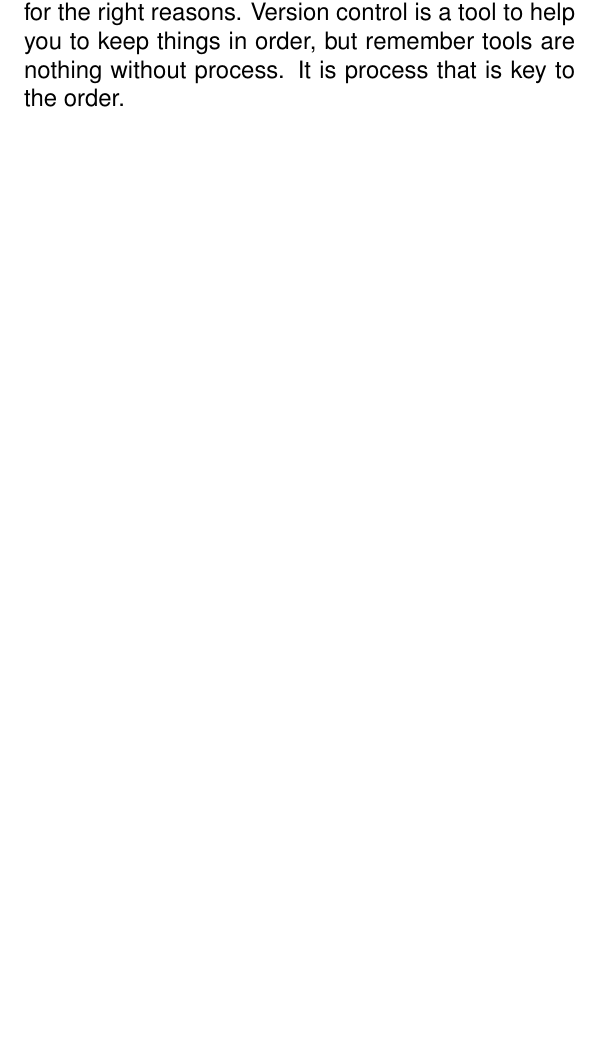
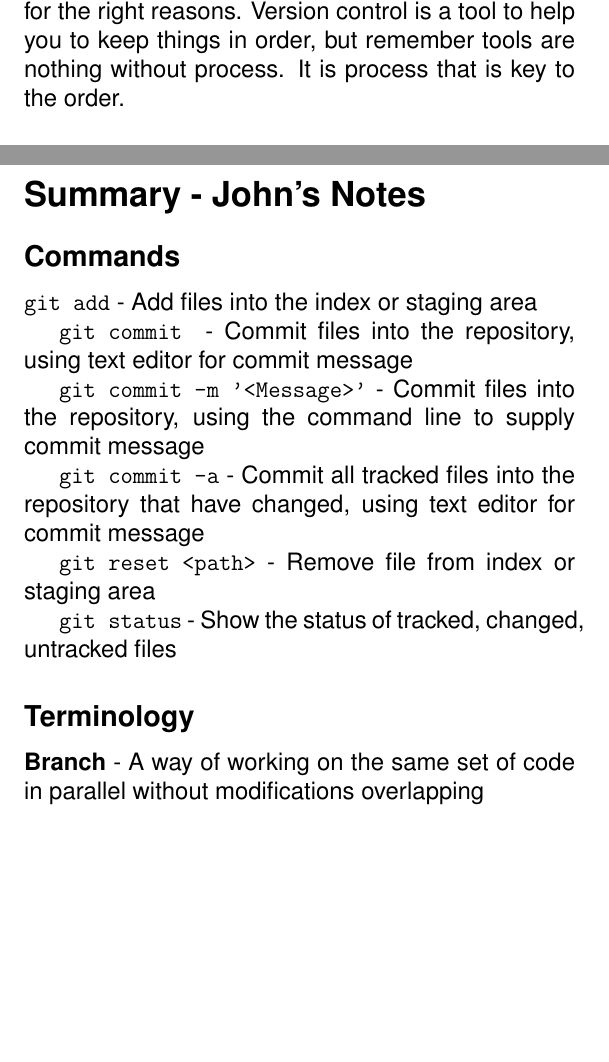
Before and after one commit to cbx33/gitt, a LaTeX book (gitt.tex, which reads chap2.tex): part of page 47 of 49 before the commit and two parts of pages 47 and 48 of 49 after it, the two joined at a grey line, cut so that both start at the same text, the shorter picture padded with empty space. Compiled offline with pdfLaTeX.

Commit message:
Added John's Summary

```diff
--- a/chap2.tex
+++ b/chap2.tex
@@ -358,3 +359,19 @@ Everyone nodded in agreement.
 We have run through a few basic commands in Git.  If you are familiar with version control systems, then possibly the only real difference you will have noticed is that of the staging area.  It really is powerful, and allows you to organise and prepare your commits, so that they are both meaningful and coherent.
 
 For Tamagoyaki Inc, their plan to implement version control was far too aggressive.  Most of the members of the team had never even used a version control system.  When deciding to implement version control, it is essential to ensure that you are doing it for the right reasons.  Version control is a tool to help you to keep things in order, but remember tools are nothing without process.  It is process that is key to the order.
+
+\section{Summary - John's Notes}
+\subsection{Commands}
+\texttt{git add} - Add files into the index or staging area
+
+\texttt{git commit } - Commit files into the repository, using text editor for commit message
+
+\texttt{git commit -m '<Message>'} - Commit files into the repository, using the command line to supply commit message
+
+\texttt{git commit -a} - Commit all tracked files into the repository that have changed, using text editor for commit message
+
+\texttt{git reset <path>} - Remove file from index or staging area
+
+\texttt{git status} - Show the status of tracked, changed, untracked files
+\subsection{Terminology}
+\textbf{Branch} - A way of working on the same set of code in parallel without modifications overlapping
```
Also changed, not shown: chap2.tex (1 more changed lines).
